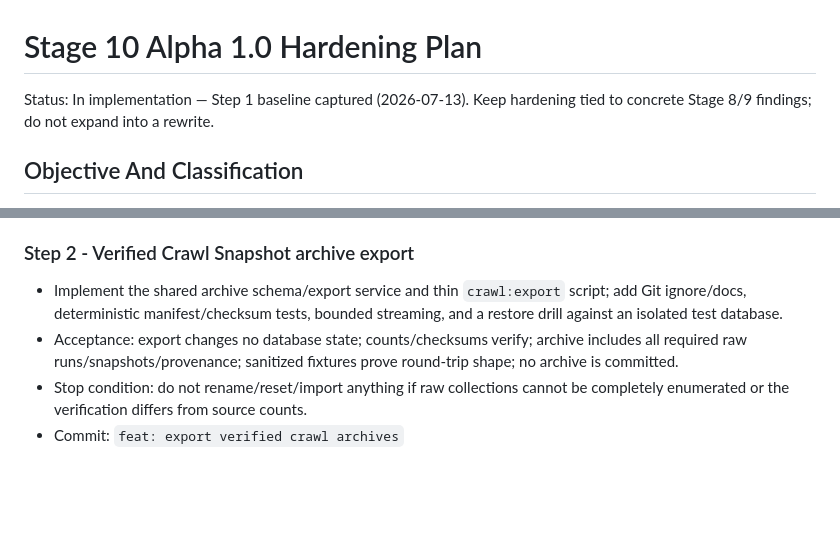
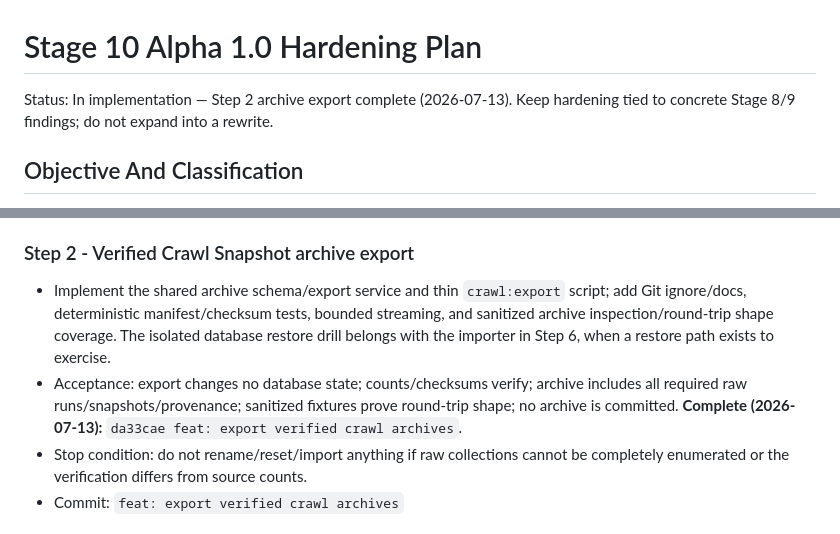
Before and after one commit to Kamrapp/Kamra, a Markdown page: .agents/plans/2026-07-11-stage-10-alpha-hardening-plan.md, 2 parts joined by grey strips. Rendered like a GitHub page; blank space fills up the shorter version.

```diff
--- a/.agents/plans/2026-07-11-stage-10-alpha-hardening-plan.md
+++ b/.agents/plans/2026-07-11-stage-10-alpha-hardening-plan.md
@@ -1,6 +1,6 @@
 # Stage 10 Alpha 1.0 Hardening Plan
 
-Status: In implementation — Step 1 baseline captured (2026-07-13). Keep hardening tied to concrete Stage 8/9 findings; do not expand into a rewrite.
+Status: In implementation — Step 2 archive export complete (2026-07-13). Keep hardening tied to concrete Stage 8/9 findings; do not expand into a rewrite.
 
 ## Objective And Classification
 
@@ -289,8 +289,8 @@ Implementation ownership map:
 
 ### Step 2 - Verified Crawl Snapshot archive export
 
-- Implement the shared archive schema/export service and thin `crawl:export` script; add Git ignore/docs, deterministic manifest/checksum tests, bounded streaming, and a restore drill against an isolated test database.
-- Acceptance: export changes no database state; counts/checksums verify; archive includes all required raw runs/snapshots/provenance; sanitized fixtures prove round-trip shape; no archive is committed.
+- Implement the shared archive schema/export service and thin `crawl:export` script; add Git ignore/docs, deterministic manifest/checksum tests, bounded streaming, and sanitized archive inspection/round-trip shape coverage. The isolated database restore drill belongs with the importer in Step 6, when a restore path exists to exercise.
+- Acceptance: export changes no database state; counts/checksums verify; archive includes all required raw runs/snapshots/provenance; sanitized fixtures prove round-trip shape; no archive is committed. **Complete (2026-07-13):** `da33cae feat: export verified crawl archives`.
 - Stop condition: do not rename/reset/import anything if raw collections cannot be completely enumerated or the verification differs from source counts.
 - Commit: `feat: export verified crawl archives`
 
```
Also changed, not shown: .agents/plans/initial-mvp-roadmap.md (+1 -1 lines), .agents/sessions/2026-07-11-stage-8-implementation.md (+8 -0 lines).
